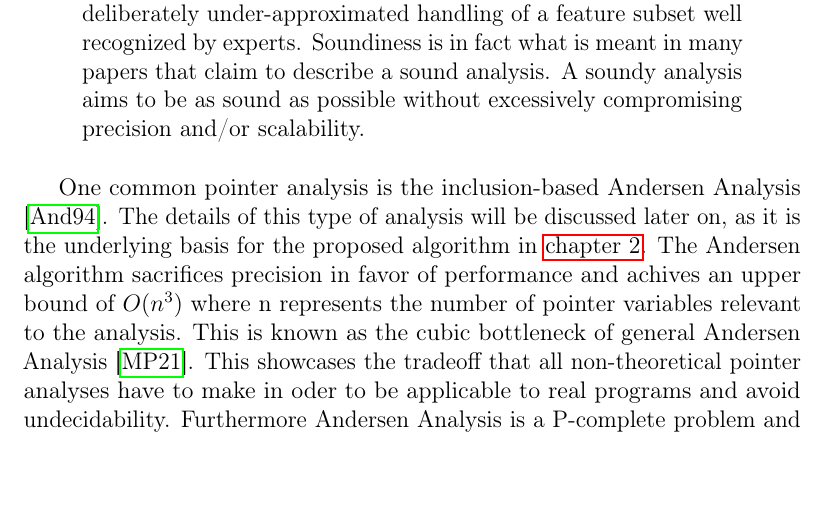
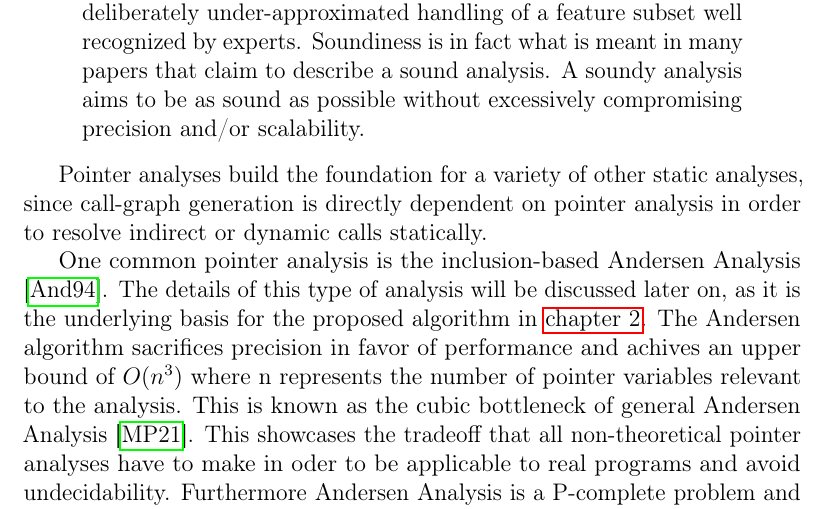
Before and after one commit to lukasboettcher/msc-paper, a LaTeX thesis (main.tex, which reads include/chap1_introduction.tex): part of page 14 of 32, cut so that both start at the same text, the shorter picture padded with empty space. Compiled offline with pdfLaTeX.

Commit message:
call graph generation

```diff
--- a/include/chap1_introduction.tex
+++ b/include/chap1_introduction.tex
@@ -33,6 +33,8 @@ As a result, these analyses are strictly speaking unsound or soundy as put forwa
     possible without excessively compromising
     precision and/or scalability.
 \end{quote}
+
+Pointer analyses build the foundation for a variety of other static analyses, since call-graph generation is directly dependent on pointer analysis in order to resolve indirect or dynamic calls statically.
 
 One common pointer analysis is the inclusion-based Andersen Analysis \cite{andersen1994program}. The details of this type of analysis will be discussed later on, as it is the underlying basis for the proposed algorithm in \autoref{chap:main}. The Andersen algorithm sacrifices precision in favor of performance and achives an upper bound of $O(n^3)$ where n represents the number of pointer variables relevant to the analysis. This is known as the cubic bottleneck of general Andersen Analysis \cite{mathiasen2021fine}.
 This showcases the tradeoff that all non-theoretical pointer analyses have to make in oder to be applicable to real programs and avoid undecidability. Furthermore Andersen Analysis is a P-complete problem and is therefore not trivially parallelizable.
```
